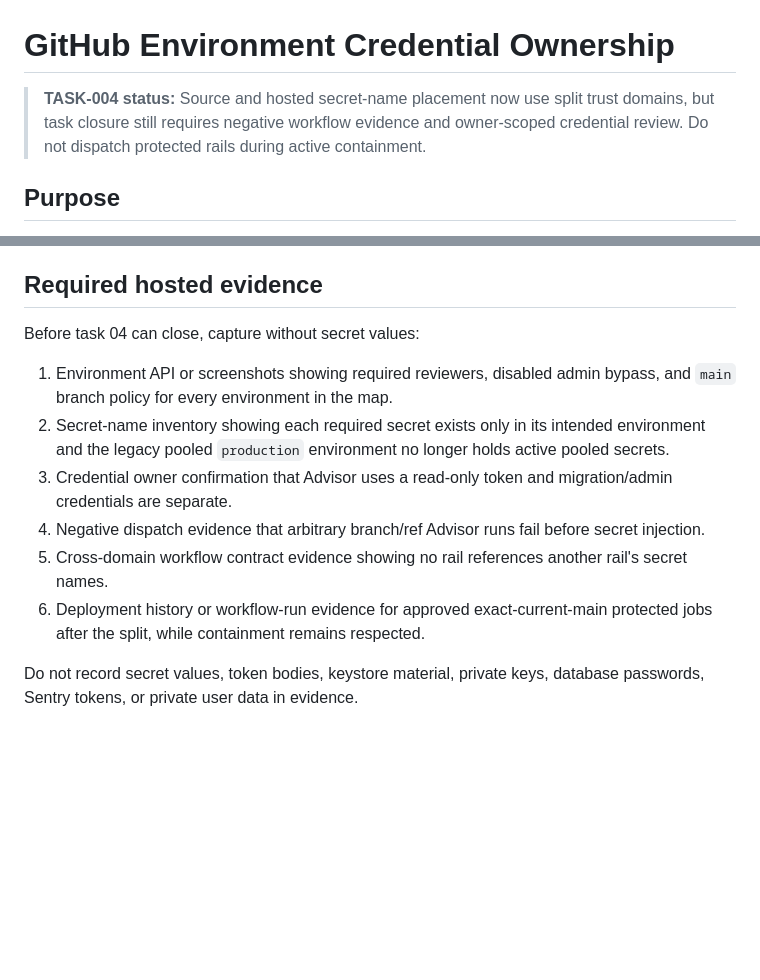
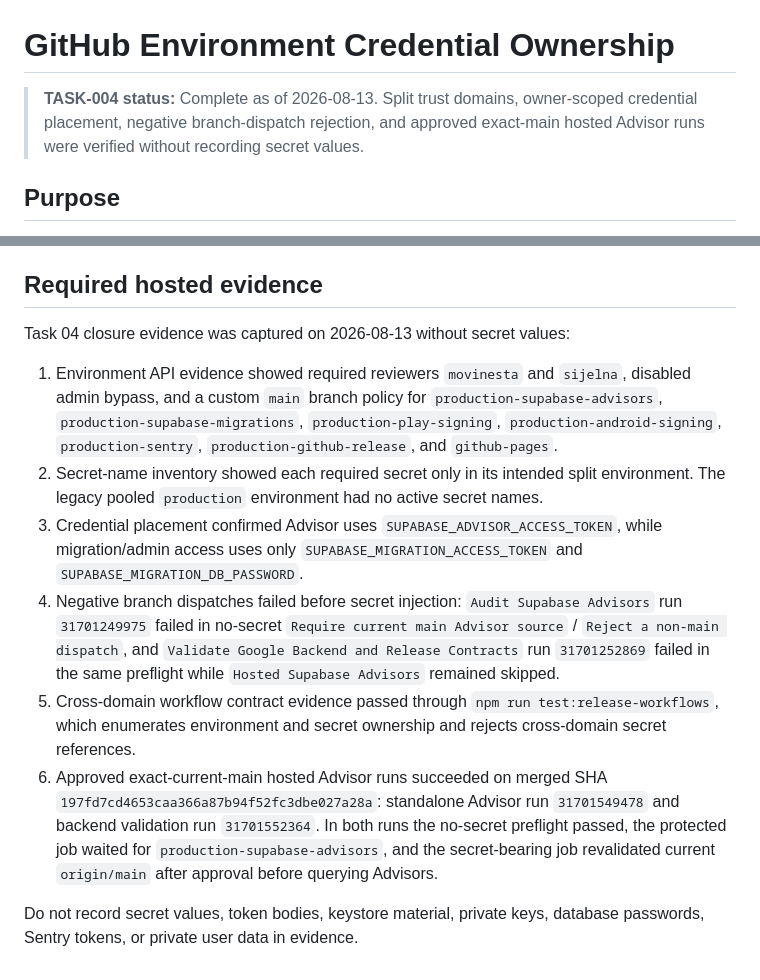
Before and after one commit to zuhak5/HomePilot, a Markdown page: docs/operations/github-environment-credential-ownership.md, 2 parts joined by grey strips. GitHub-like rendering; blank space fills up the shorter version.

Commit message:
Record task 04 hosted evidence (#39)
* Harden task 04 secret environments

* Record task 04 hosted evidence

---------

Co-authored-by: movinesta <movinesta@gmail.com>

```diff
--- a/docs/operations/github-environment-credential-ownership.md
+++ b/docs/operations/github-environment-credential-ownership.md
@@ -1,9 +1,9 @@
 # GitHub Environment Credential Ownership
 
-> **TASK-004 status:** Source and hosted secret-name placement now use split
-> trust domains, but task closure still requires negative workflow evidence and
-> owner-scoped credential review. Do not dispatch protected rails during active
-> containment.
+> **TASK-004 status:** Complete as of 2026-08-13. Split trust domains,
+> owner-scoped credential placement, negative branch-dispatch rejection, and
+> approved exact-main hosted Advisor runs were verified without recording
+> secret values.
 
 ## Purpose
 
@@ -48,21 +48,33 @@ environment secrets were re-entered and verified on 2026-08-13.
 
 ## Required hosted evidence
 
-Before task 04 can close, capture without secret values:
+Task 04 closure evidence was captured on 2026-08-13 without secret values:
 
-1. Environment API or screenshots showing required reviewers, disabled admin
-   bypass, and `main` branch policy for every environment in the map.
-2. Secret-name inventory showing each required secret exists only in its
-   intended environment and the legacy pooled `production` environment no
-   longer holds active pooled secrets.
-3. Credential owner confirmation that Advisor uses a read-only token and
-   migration/admin credentials are separate.
-4. Negative dispatch evidence that arbitrary branch/ref Advisor runs fail
-   before secret injection.
-5. Cross-domain workflow contract evidence showing no rail references another
-   rail's secret names.
-6. Deployment history or workflow-run evidence for approved exact-current-main
-   protected jobs after the split, while containment remains respected.
+1. Environment API evidence showed required reviewers `movinesta` and
+   `sijelna`, disabled admin bypass, and a custom `main` branch policy for
+   `production-supabase-advisors`, `production-supabase-migrations`,
+   `production-play-signing`, `production-android-signing`,
+   `production-sentry`, `production-github-release`, and `github-pages`.
+2. Secret-name inventory showed each required secret only in its intended
+   split environment. The legacy pooled `production` environment had no active
+   secret names.
+3. Credential placement confirmed Advisor uses
+   `SUPABASE_ADVISOR_ACCESS_TOKEN`, while migration/admin access uses only
+   `SUPABASE_MIGRATION_ACCESS_TOKEN` and `SUPABASE_MIGRATION_DB_PASSWORD`.
+4. Negative branch dispatches failed before secret injection:
+   `Audit Supabase Advisors` run `31701249975` failed in no-secret
+   `Require current main Advisor source` / `Reject a non-main dispatch`, and
+   `Validate Google Backend and Release Contracts` run `31701252869` failed in
+   the same preflight while `Hosted Supabase Advisors` remained skipped.
+5. Cross-domain workflow contract evidence passed through
+   `npm run test:release-workflows`, which enumerates environment and secret
+   ownership and rejects cross-domain secret references.
+6. Approved exact-current-main hosted Advisor runs succeeded on merged SHA
+   `197fd7cd4653caa366a87b94f52fc3dbe027a28a`: standalone Advisor run
+   `31701549478` and backend validation run `31701552364`. In both runs the
+   no-secret preflight passed, the protected job waited for
+   `production-supabase-advisors`, and the secret-bearing job revalidated
+   current `origin/main` after approval before querying Advisors.
 
 Do not record secret values, token bodies, keystore material, private keys,
 database passwords, Sentry tokens, or private user data in evidence.
```
Also changed, not shown: CHANGELOG.md (+4 -2 lines), SECURITY.md (+5 -4 lines).
